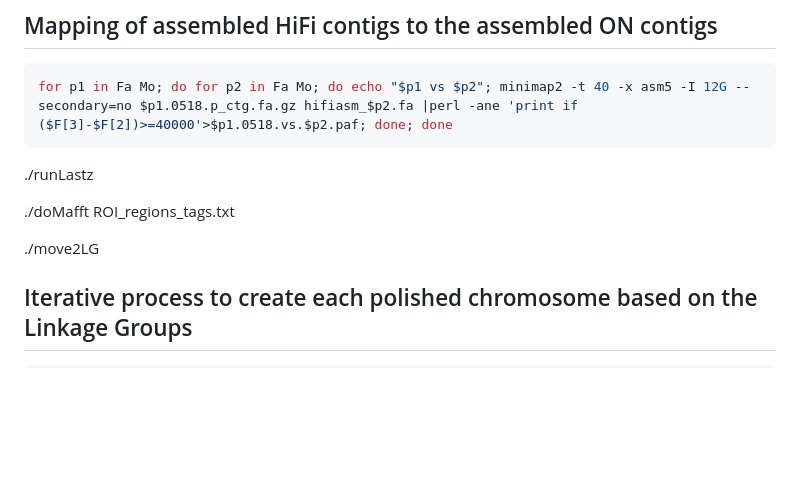
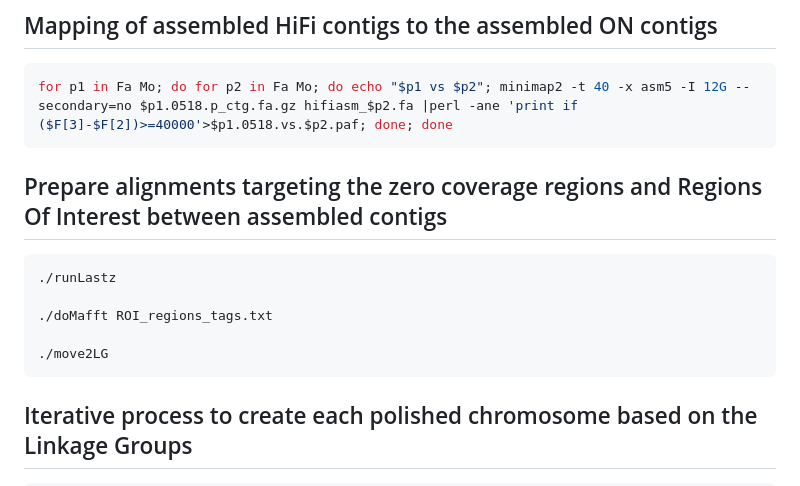
Before and after one commit to hugocrvl/TytoAlba_NewReferenceGenome, a Markdown page: assembly/README.md, the part around the change. Rendered like a GitHub page; blank space fills up the shorter version.

Commit message:
Update README with alignment preparation instructions
Added instructions for preparing alignments targeting zero coverage regions and Regions Of Interest.

````diff
--- a/assembly/README.md
+++ b/assembly/README.md
@@ -65,11 +65,15 @@ sed 's/^>/>ON_Mo_/' hifiasm.Mo/asm.p_ctg.fa >hifiasm_Mo.fa
 for p1 in Fa Mo; do for p2 in Fa Mo; do echo "$p1 vs $p2"; minimap2 -t 40 -x asm5 -I 12G --secondary=no $p1.0518.p_ctg.fa.gz hifiasm_$p2.fa |perl -ane 'print if ($F[3]-$F[2])>=40000'>$p1.0518.vs.$p2.paf; done; done
 ```
 
+## Prepare alignments targeting the zero coverage regions and Regions Of Interest between assembled contigs
+
+```console
 ./runLastz
 
 ./doMafft ROI_regions_tags.txt
 
 ./move2LG
+```
 
 ## Iterative process to create each polished chromosome based on the Linkage Groups
 
````
